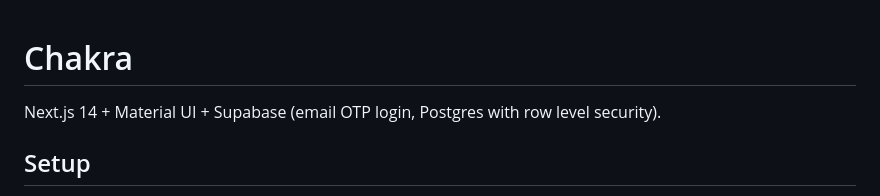
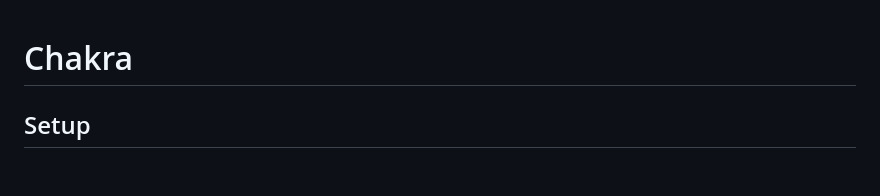
Before and after one commit to Marmik198/Chakra, a Markdown page: README.md, the part around the change. Drawn GitHub-style; blank space fills up the shorter version.

```diff
--- a/README.md
+++ b/README.md
@@ -1,5 +1,4 @@
 # Chakra
-Next.js 14 + Material UI + Supabase (email OTP login, Postgres with row level security).
 
 ## Setup
 1. Create a project at supabase.com.
```
